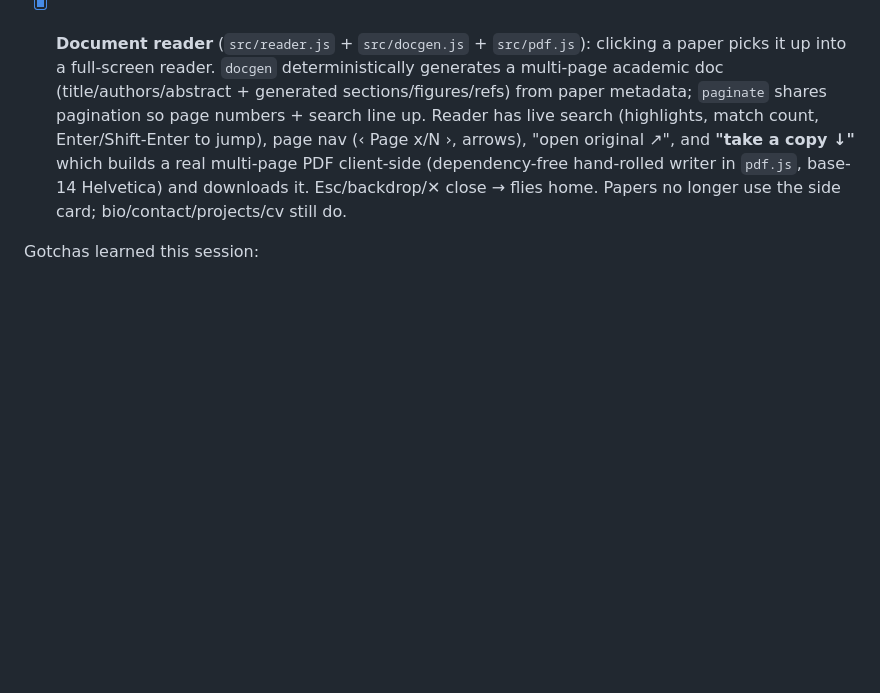
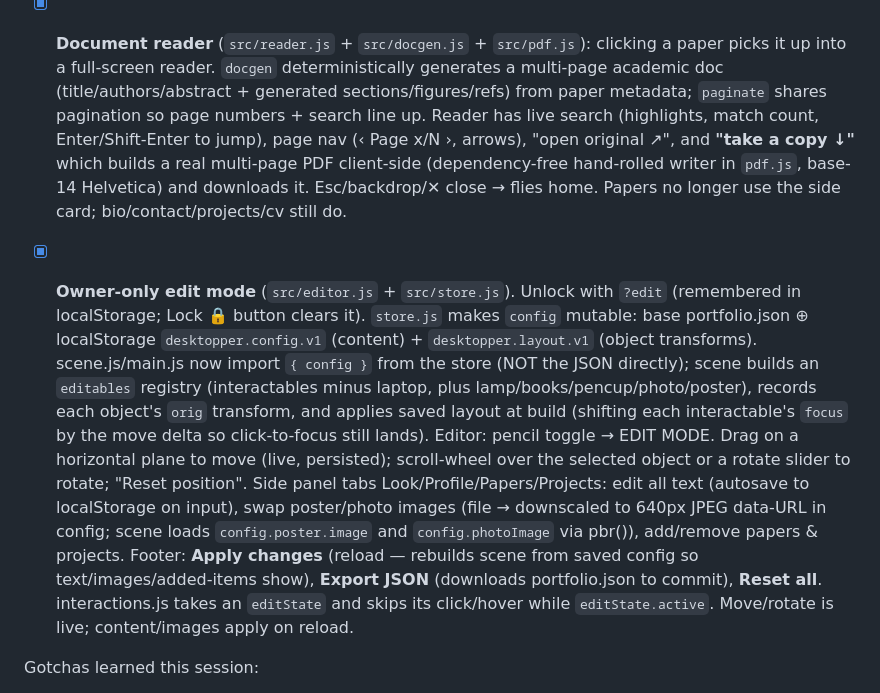
Before and after one commit to mangofillet/desktopper, a Markdown page: PROGRESS.md, the part around the change. GitHub-like rendering; blank space fills up the shorter version.

Commit message:
Record edit mode in PROGRESS

```diff
--- a/PROGRESS.md
+++ b/PROGRESS.md
@@ -20,6 +20,8 @@ See plan.md for the full spec. Dev: `npm run dev` · verify: `node verify.mjs <p
 - [x] V5 lofi-night reference match + document reader (user-directed). Window moved to BACK wall as a wide star window with a real recessed parallax diorama (star backdrop + 3 receding pine layers, `forestLayerTexture`; wall rebuilt as 4 segments around the opening, right side trimmed). New procedural anglepoise lamp with a real flat disc base (shade angled down, bulb recessed). Palette: dark-beige wool carpet (wool_boucle normal only, solid colour — the diffuse read as a busy rug), lifted olive walls, honey desk. Lighting: lamp is key (spot 4.6), hemi 1.75 + roomFill 0.82 + leftFill 0.36, exposure 1.14 (tuned brighter-then-back on request). MSAA via multisampled composer target (renderer AA is bypassed by EffectComposer); grain 0.016. Camera: minDistance 0.42 (near sitting), azimuth clamped to [-0.42, 0.78] (was clipping the left wall). Speakers are now an on/off **prop** (toggle → LED green/red + caption; `setSpeakersOn`) for future laptop-media audio — no longer a playlist. Top book restored to Bardo Thodol (still `book`-configurable). Poster is `poster`-configurable (title/subtitle or image). Chair was added then removed (user found it distracting).
 - [x] **Document reader** (`src/reader.js` + `src/docgen.js` + `src/pdf.js`): clicking a paper picks it up into a full-screen reader. `docgen` deterministically generates a multi-page academic doc (title/authors/abstract + generated sections/figures/refs) from paper metadata; `paginate` shares pagination so page numbers + search line up. Reader has live search (highlights, match count, Enter/Shift-Enter to jump), page nav (‹ Page x/N ›, arrows), "open original ↗", and **"take a copy ↓"** which builds a real multi-page PDF client-side (dependency-free hand-rolled writer in `pdf.js`, base-14 Helvetica) and downloads it. Esc/backdrop/✕ close → flies home. Papers no longer use the side card; bio/contact/projects/cv still do.
 
+- [x] **Owner-only edit mode** (`src/editor.js` + `src/store.js`). Unlock with `?edit` (remembered in localStorage; Lock 🔒 button clears it). `store.js` makes `config` mutable: base portfolio.json ⊕ localStorage `desktopper.config.v1` (content) + `desktopper.layout.v1` (object transforms). scene.js/main.js now import `{ config }` from the store (NOT the JSON directly); scene builds an `editables` registry (interactables minus laptop, plus lamp/books/pencup/photo/poster), records each object's `orig` transform, and applies saved layout at build (shifting each interactable's `focus` by the move delta so click-to-focus still lands). Editor: pencil toggle → EDIT MODE. Drag on a horizontal plane to move (live, persisted); scroll-wheel over the selected object or a rotate slider to rotate; "Reset position". Side panel tabs Look/Profile/Papers/Projects: edit all text (autosave to localStorage on input), swap poster/photo images (file → downscaled to 640px JPEG data-URL in config; scene loads `config.poster.image` and `config.photoImage` via pbr()), add/remove papers & projects. Footer: **Apply changes** (reload — rebuilds scene from saved config so text/images/added-items show), **Export JSON** (downloads portfolio.json to commit), **Reset all**. interactions.js takes an `editState` and skips its click/hover while `editState.active`. Move/rotate is live; content/images apply on reload.
+
 Gotchas learned this session:
 - The classic_laptop glTF loads async (~2-4s); early screenshots show NO laptop — NOT a bug. probe.mjs now waits 5.2s; verify waits 5.2s before the hero shot. Laptop meshes + OS screen have frustumCulled=false (re-parented screen plane gave a bad bounding sphere).
 - GitHub Pages `deploy-pages` step intermittently returns "Deployment failed, try again later" (error_count:10) — a GitHub-side outage, not our code. Just re-run `gh workflow run deploy.yml` until it passes.
```
